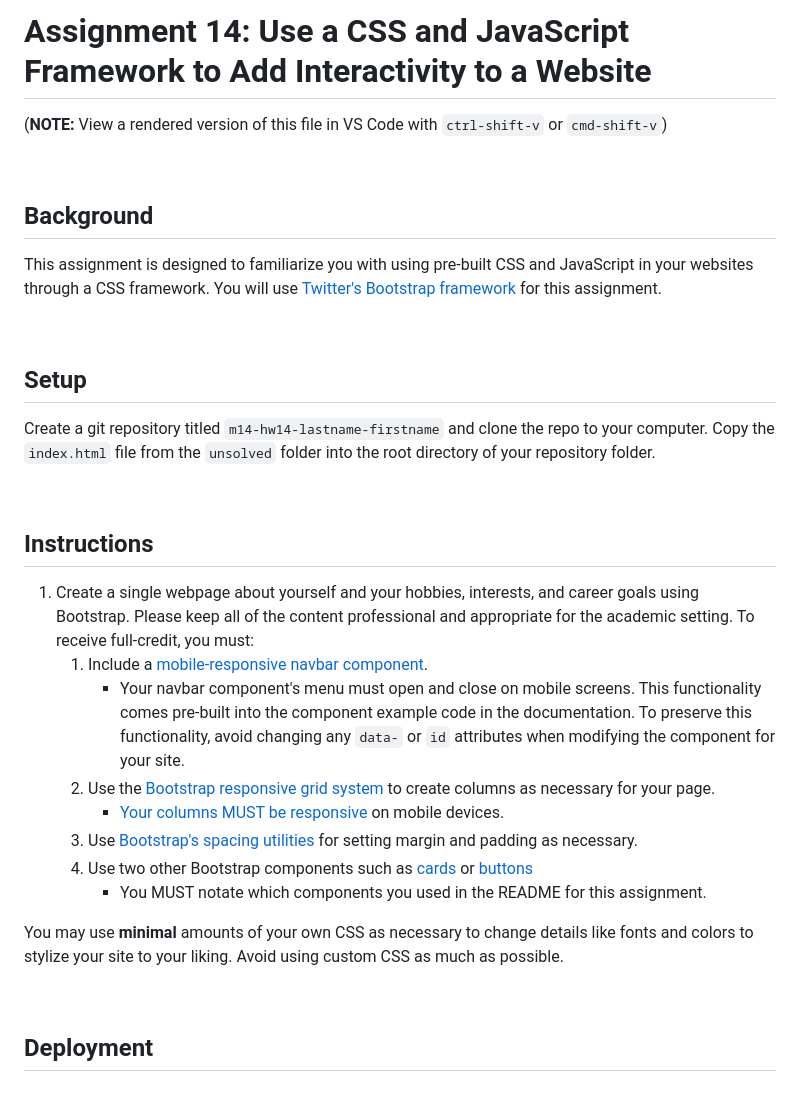
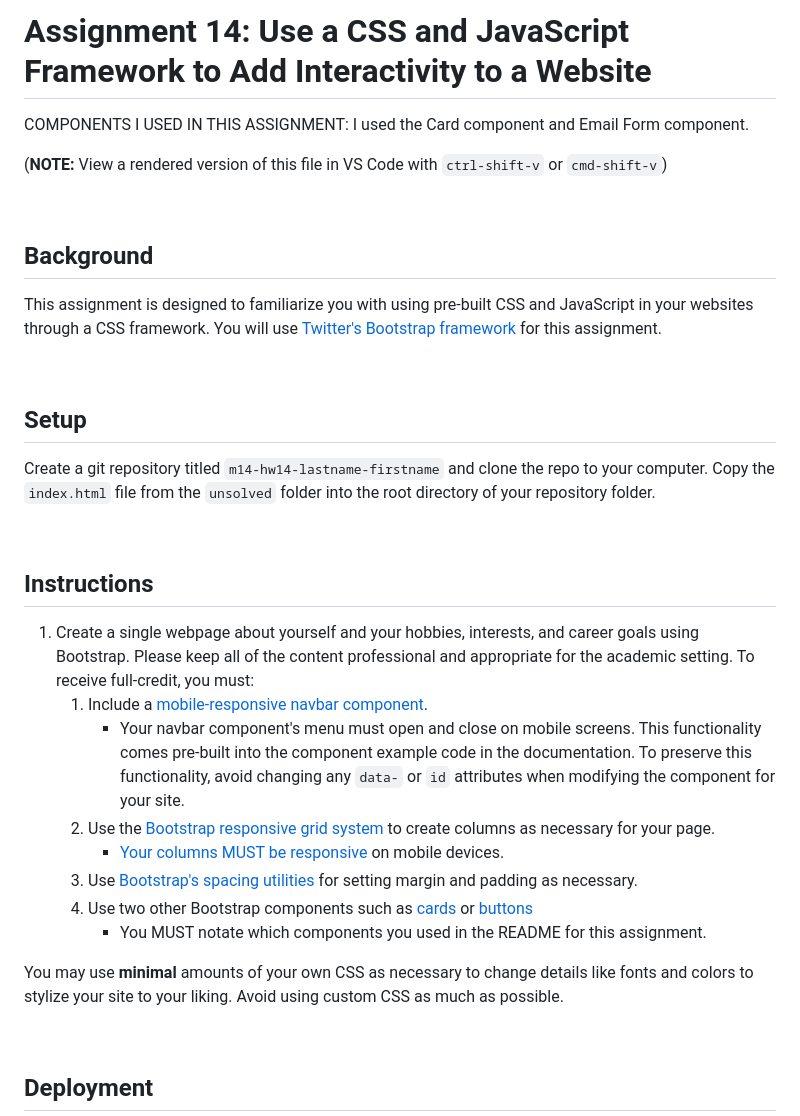
Before and after one commit to rachelfolse/m14-hw14-Folse-Rachel, a Markdown page: README.md, the part around the change printed below. Rendered like a GitHub page; blank space fills up the shorter version.

```diff
--- a/README.md
+++ b/README.md
@@ -1,32 +1,38 @@
 # Assignment 14: Use a CSS and JavaScript Framework to Add Interactivity to a Website
+
+COMPONENTS I USED IN THIS ASSIGNMENT: I used the Card component and Email Form component.
 
 (**NOTE:** View a rendered version of this file in VS Code with `ctrl-shift-v` or `cmd-shift-v`)
 
 &nbsp;
+
 ## Background
 
 This assignment is designed to familiarize you with using pre-built CSS and JavaScript in your websites through a CSS framework. You will use [Twitter's Bootstrap framework](https://getbootstrap.com/docs/5.1/getting-started/introduction/) for this assignment.
 
 &nbsp;
+
 ## Setup
 
 Create a git repository titled `m14-hw14-lastname-firstname` and clone the repo to your computer. Copy the `index.html` file from the `unsolved` folder into the root directory of your repository folder.
 
 &nbsp;
+
 ## Instructions
 
 1. Create a single webpage about yourself and your hobbies, interests, and career goals using Bootstrap. Please keep all of the content professional and appropriate for the academic setting. To receive full-credit, you must:
-    1. Include a [mobile-responsive navbar component](https://getbootstrap.com/docs/5.1/components/navbar/).
-        * Your navbar component's menu must open and close on mobile screens. This functionality comes pre-built into the component example code in the documentation. To preserve this functionality, avoid changing any `data-` or `id` attributes when modifying the component for your site.
-    1. Use the [Bootstrap responsive grid system](https://getbootstrap.com/docs/5.1/layout/grid/) to create columns as necessary for your page.
-        * [Your columns MUST be responsive](https://getbootstrap.com/docs/5.1/layout/grid/#responsive-classes) on mobile devices.
-    1. Use [Bootstrap's spacing utilities](https://getbootstrap.com/docs/5.1/utilities/spacing/) for setting margin and padding as necessary.
-    1. Use two other Bootstrap components such as [cards](https://getbootstrap.com/docs/5.1/components/card/) or [buttons](https://getbootstrap.com/docs/5.1/components/buttons/)
-        * You MUST notate which components you used in the README for this assignment.
+   1. Include a [mobile-responsive navbar component](https://getbootstrap.com/docs/5.1/components/navbar/).
+      - Your navbar component's menu must open and close on mobile screens. This functionality comes pre-built into the component example code in the documentation. To preserve this functionality, avoid changing any `data-` or `id` attributes when modifying the component for your site.
+   1. Use the [Bootstrap responsive grid system](https://getbootstrap.com/docs/5.1/layout/grid/) to create columns as necessary for your page.
+      - [Your columns MUST be responsive](https://getbootstrap.com/docs/5.1/layout/grid/#responsive-classes) on mobile devices.
+   1. Use [Bootstrap's spacing utilities](https://getbootstrap.com/docs/5.1/utilities/spacing/) for setting margin and padding as necessary.
+   1. Use two other Bootstrap components such as [cards](https://getbootstrap.com/docs/5.1/components/card/) or [buttons](https://getbootstrap.com/docs/5.1/components/buttons/)
+      - You MUST notate which components you used in the README for this assignment.
 
 You may use **minimal** amounts of your own CSS as necessary to change details like fonts and colors to stylize your site to your liking. Avoid using custom CSS as much as possible.
 
 &nbsp;
+
 ## Deployment
 
 Your code must be deployed to GitHub Pages. To deploy a repository to GitHub pages you must:
```
Also changed, not shown: other parts of README.md (+4 -2 lines).
